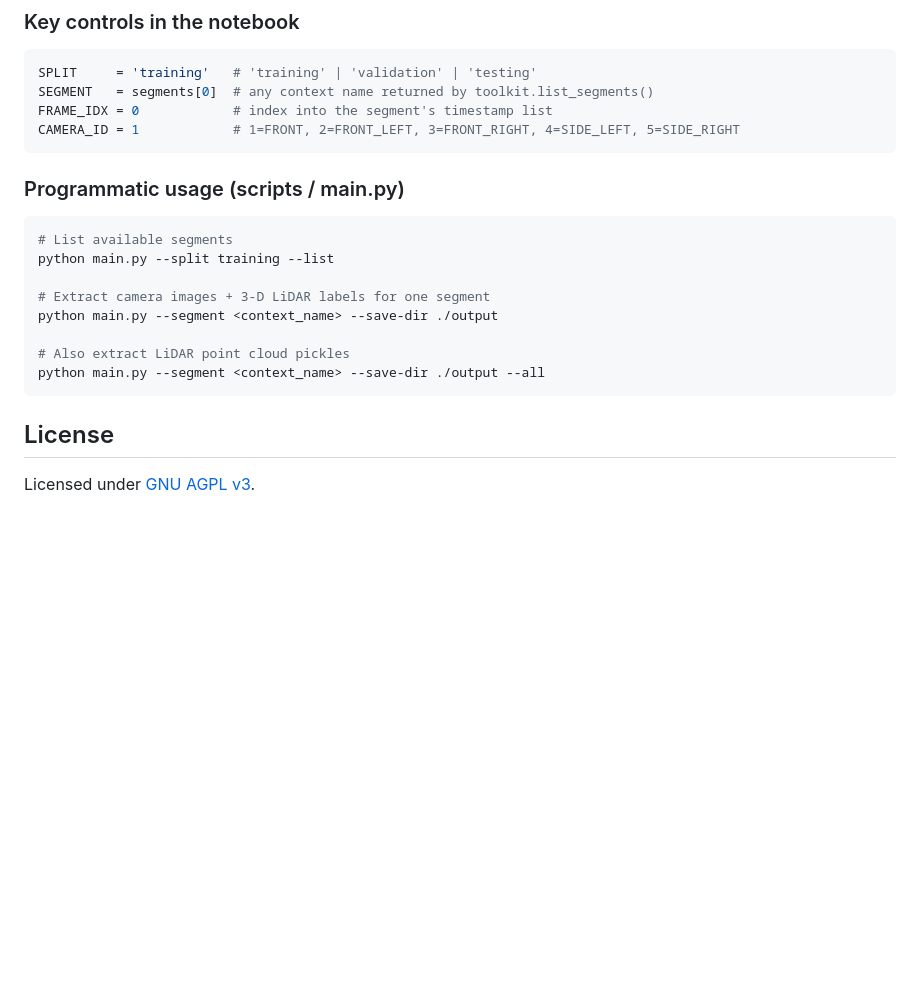
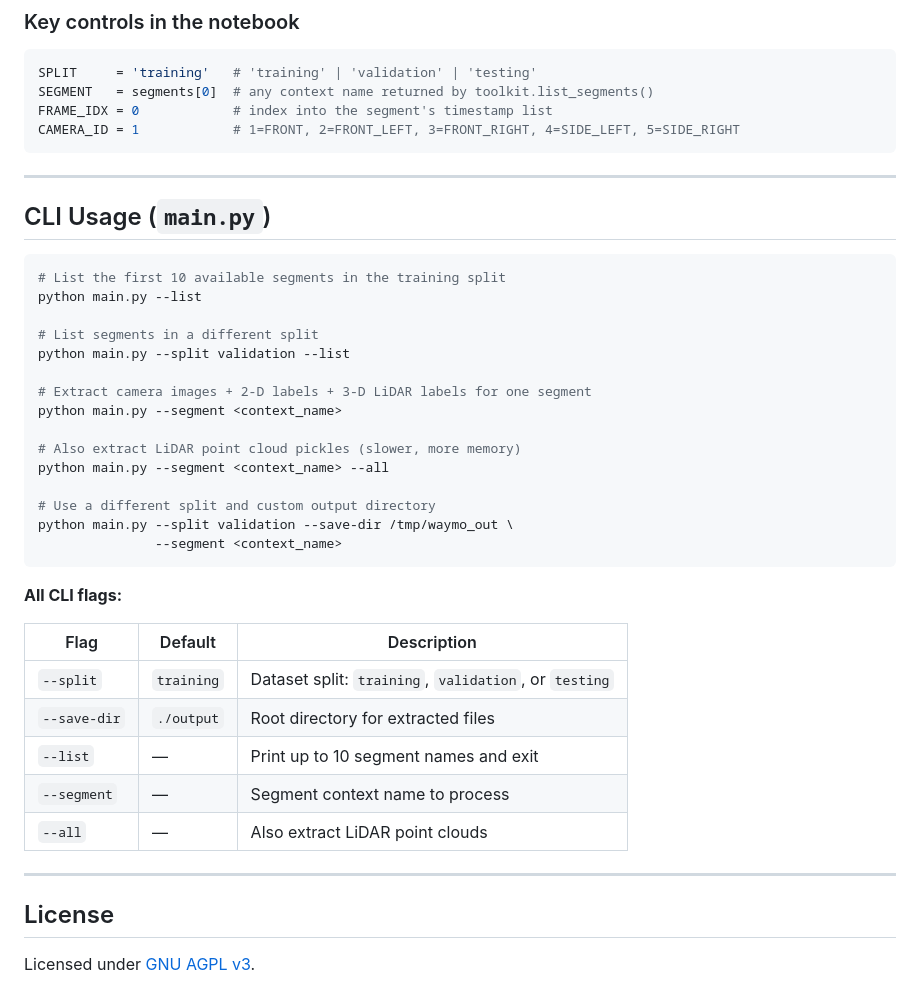
Before and after one commit to KushalBKusram/WaymoOpenDatasetToolKit, a Markdown page: README.md, the part around one of its changes. Drawn GitHub-style; blank space fills up the shorter version.

````diff
--- a/README.md
+++ b/README.md
@@ -54,18 +167,40 @@ FRAME_IDX = 0            # index into the segment's timestamp list
 CAMERA_ID = 1            # 1=FRONT, 2=FRONT_LEFT, 3=FRONT_RIGHT, 4=SIDE_LEFT, 5=SIDE_RIGHT
 ```
 
-### Programmatic usage (scripts / main.py)
+---
+
+## CLI Usage (`main.py`)
 
 ```bash
-# List available segments
-python main.py --split training --list
+# List the first 10 available segments in the training split
+python main.py --list
 
-# Extract camera images + 3-D LiDAR labels for one segment
-python main.py --segment <context_name> --save-dir ./output
+# List segments in a different split
+python main.py --split validation --list
 
-# Also extract LiDAR point cloud pickles
-python main.py --segment <context_name> --save-dir ./output --all
+# Extract camera images + 2-D labels + 3-D LiDAR labels for one segment
+python main.py --segment <context_name>
+
+# Also extract LiDAR point cloud pickles (slower, more memory)
+python main.py --segment <context_name> --all
+
+# Use a different split and custom output directory
+python main.py --split validation --save-dir /tmp/waymo_out \
+               --segment <context_name>
 ```
 
+**All CLI flags:**
+
+| Flag | Default | Description |
+| --- | --- | --- |
+| `--split` | `training` | Dataset split: `training`, `validation`, or `testing` |
+| `--save-dir` | `./output` | Root directory for extracted files |
+| `--list` | — | Print up to 10 segment names and exit |
+| `--segment` | — | Segment context name to process |
+| `--all` | — | Also extract LiDAR point clouds |
+
+---
+
 ## License
+
 Licensed under [GNU AGPL v3](https://github.com/KushalBKusram/WaymoDataToolkit/blob/master/LICENSE).
````
Also changed, not shown: other parts of README.md (+130 -17 lines).
